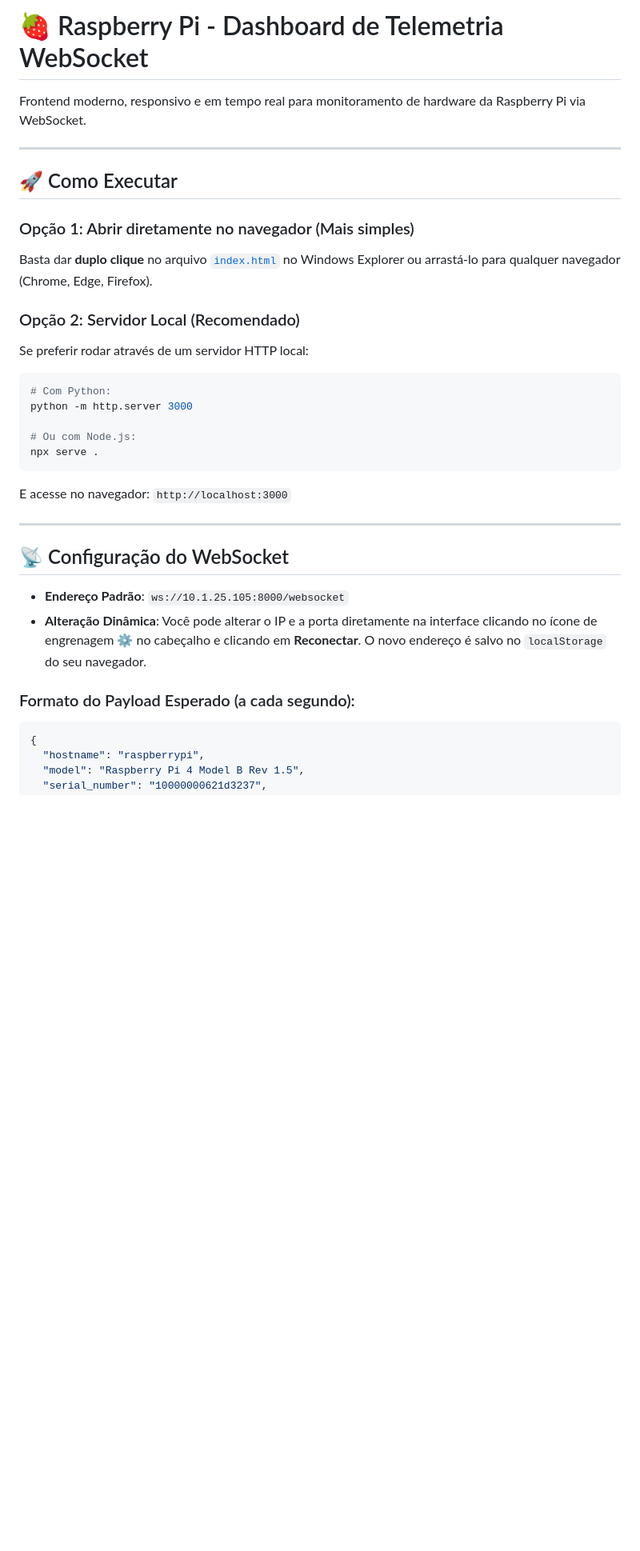
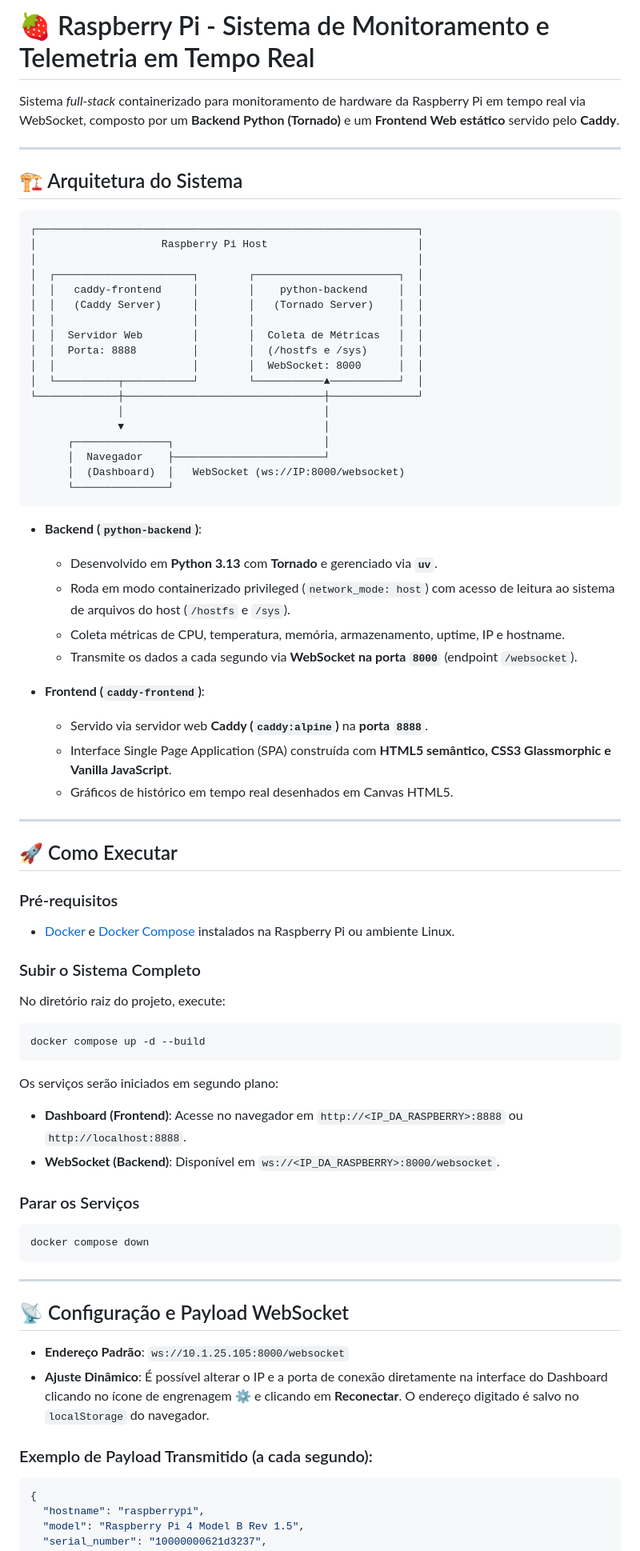
Before and after one commit to Pedro-Tronco/atividade_posser_1-monitoramento_rasp, a Markdown page: README.MD, the part around one of its changes. Shown at 80% size. Rendered like a GitHub page; blank space fills up the shorter version.

Commit message:
atualizado README

````diff
--- a/README.MD
+++ b/README.MD
@@ -1,33 +1,76 @@
-# 🍓 Raspberry Pi - Dashboard de Telemetria WebSocket
+# 🍓 Raspberry Pi - Sistema de Monitoramento e Telemetria em Tempo Real
 
-Frontend moderno, responsivo e em tempo real para monitoramento de hardware da Raspberry Pi via WebSocket.
+Sistema *full-stack* containerizado para monitoramento de hardware da Raspberry Pi em tempo real via WebSocket, composto por um **Backend Python (Tornado)** e um **Frontend Web estático** servido pelo **Caddy**.
+
+---
+
+## 🏗️ Arquitetura do Sistema
+
+```
+┌─────────────────────────────────────────────────────────────┐
+│                    Raspberry Pi Host                        │
+│                                                             │
+│  ┌──────────────────────┐        ┌───────────────────────┐  │
+│  │   caddy-frontend     │        │    python-backend     │  │
+│  │   (Caddy Server)     │        │   (Tornado Server)    │  │
+│  │                      │        │                       │  │
+│  │  Servidor Web        │        │  Coleta de Métricas   │  │
+│  │  Porta: 8888         │        │  (/hostfs e /sys)     │  │
+│  │                      │        │  WebSocket: 8000      │  │
+│  └──────────┬───────────┘        └───────────▲───────────┘  │
+└─────────────┼────────────────────────────────┼──────────────┘
+              │                                │
+              ▼                                │
+      ┌───────────────┐                        │
+      │  Navegador    ├────────────────────────┘
+      │  (Dashboard)  │   WebSocket (ws://IP:8000/websocket)
+      └───────────────┘
+```
+
+- **Backend (`python-backend`)**:
+  - Desenvolvido em **Python 3.13** com **Tornado** e gerenciado via **`uv`**.
+  - Roda em modo containerizado privileged (`network_mode: host`) com acesso de leitura ao sistema de arquivos do host (`/hostfs` e `/sys`).
+  - Coleta métricas de CPU, temperatura, memória, armazenamento, uptime, IP e hostname.
+  - Transmite os dados a cada segundo via **WebSocket na porta `8000`** (endpoint `/websocket`).
+
+- **Frontend (`caddy-frontend`)**:
+  - Servido via servidor web **Caddy (`caddy:alpine`)** na **porta `8888`**.
+  - Interface Single Page Application (SPA) construída com **HTML5 semântico, CSS3 Glassmorphic e Vanilla JavaScript**.
+  - Gráficos de histórico em tempo real desenhados em Canvas HTML5.
 
 ---
 
 ## 🚀 Como Executar
 
-### Opção 1: Abrir diretamente no navegador (Mais simples)
-Basta dar **duplo clique** no arquivo [`index.html`](file:///c:/Users/felip/Desktop/TRABALO%20POSSER%20FRONT/index.html) no Windows Explorer ou arrastá-lo para qualquer navegador (Chrome, Edge, Firefox).
+### Pré-requisitos
+- [Docker](https://docs.docker.com/get-docker/) e [Docker Compose](https://docs.docker.com/compose/install/) instalados na Raspberry Pi ou ambiente Linux.
 
-### Opção 2: Servidor Local (Recomendado)
-Se preferir rodar através de um servidor HTTP local:
+### Subir o Sistema Completo
+
+No diretório raiz do projeto, execute:
+
 ```bash
-# Com Python:
-python -m http.server 3000
+docker compose up -d --build
+```
 
-# Ou com Node.js:
-npx serve .
+Os serviços serão iniciados em segundo plano:
+- **Dashboard (Frontend)**: Acesse no navegador em `http://<IP_DA_RASPBERRY>:8888` ou `http://localhost:8888`.
+- **WebSocket (Backend)**: Disponível em `ws://<IP_DA_RASPBERRY>:8000/websocket`.
+
+### Parar os Serviços
+
+```bash
+docker compose down
 ```
-E acesse no navegador: `http://localhost:3000`
 
 ---
 
-## 📡 Configuração do WebSocket
+## 📡 Configuração e Payload WebSocket
 
 - **Endereço Padrão**: `ws://10.1.25.105:8000/websocket`
-- **Alteração Dinâmica**: Você pode alterar o IP e a porta diretamente na interface clicando no ícone de engrenagem ⚙️ no cabeçalho e clicando em **Reconectar**. O novo endereço é salvo no `localStorage` do seu navegador.
+- **Ajuste Dinâmico**: É possível alterar o IP e a porta de conexão diretamente na interface do Dashboard clicando no ícone de engrenagem ⚙️ e clicando em **Reconectar**. O endereço digitado é salvo no `localStorage` do navegador.
 
-### Formato do Payload Esperado (a cada segundo):
+### Exemplo de Payload Transmitido (a cada segundo):
 ```json
 {
   "hostname": "raspberrypi",
````
Also changed, not shown: other parts of README.MD (+25 -23 lines).
